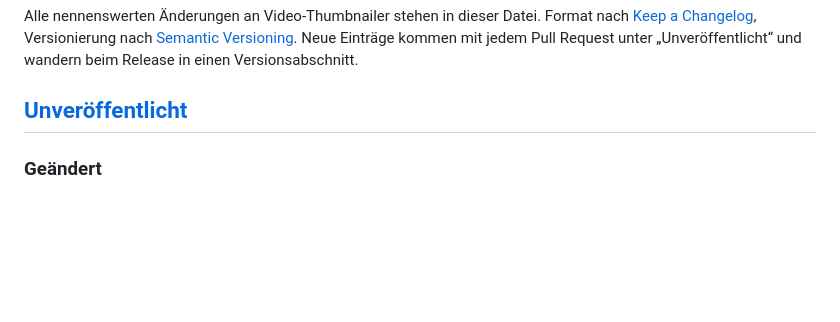
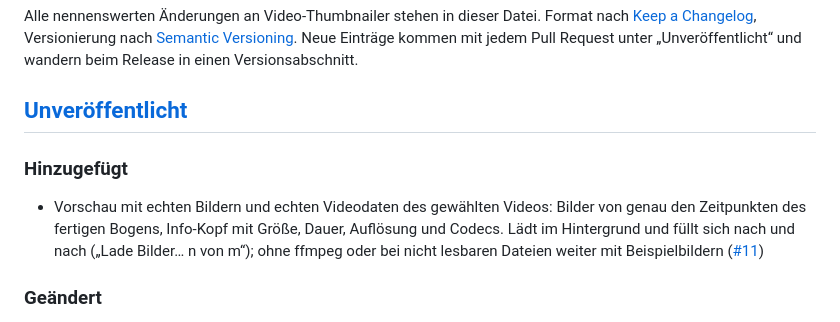
Before and after one commit to vulture20/Video-Thumbnailer, a Markdown page: CHANGELOG.md, the part around one of its changes. Rendered like a GitHub page; blank space fills up the shorter version.

```diff
--- a/CHANGELOG.md
+++ b/CHANGELOG.md
@@ -5,6 +5,9 @@ Format nach [Keep a Changelog](https://keepachangelog.com/de/1.1.0/), Versionier
 Neue Einträge kommen mit jedem Pull Request unter „Unveröffentlicht“ und wandern beim Release in einen Versionsabschnitt.
 
 ## [Unveröffentlicht]
+
+### Hinzugefügt
+- Vorschau mit echten Bildern und echten Videodaten des gewählten Videos: Bilder von genau den Zeitpunkten des fertigen Bogens, Info-Kopf mit Größe, Dauer, Auflösung und Codecs. Lädt im Hintergrund und füllt sich nach und nach („Lade Bilder… n von m“); ohne ffmpeg oder bei nicht lesbaren Dateien weiter mit Beispielbildern ([#11])
 
 ### Geändert
 - Release-Dateien tragen die Version im Namen, z. B. `Video-Thumbnailer-0.3.0-win-x64.zip` (auch der Ordner im ZIP) ([#10])
```
Also changed, not shown: other parts of CHANGELOG.md (+1 -0 lines), README.md (+1 -1 lines), docs/DECISIONS.md (+10 -1 lines), docs/images/gui.png, 7 other files.
